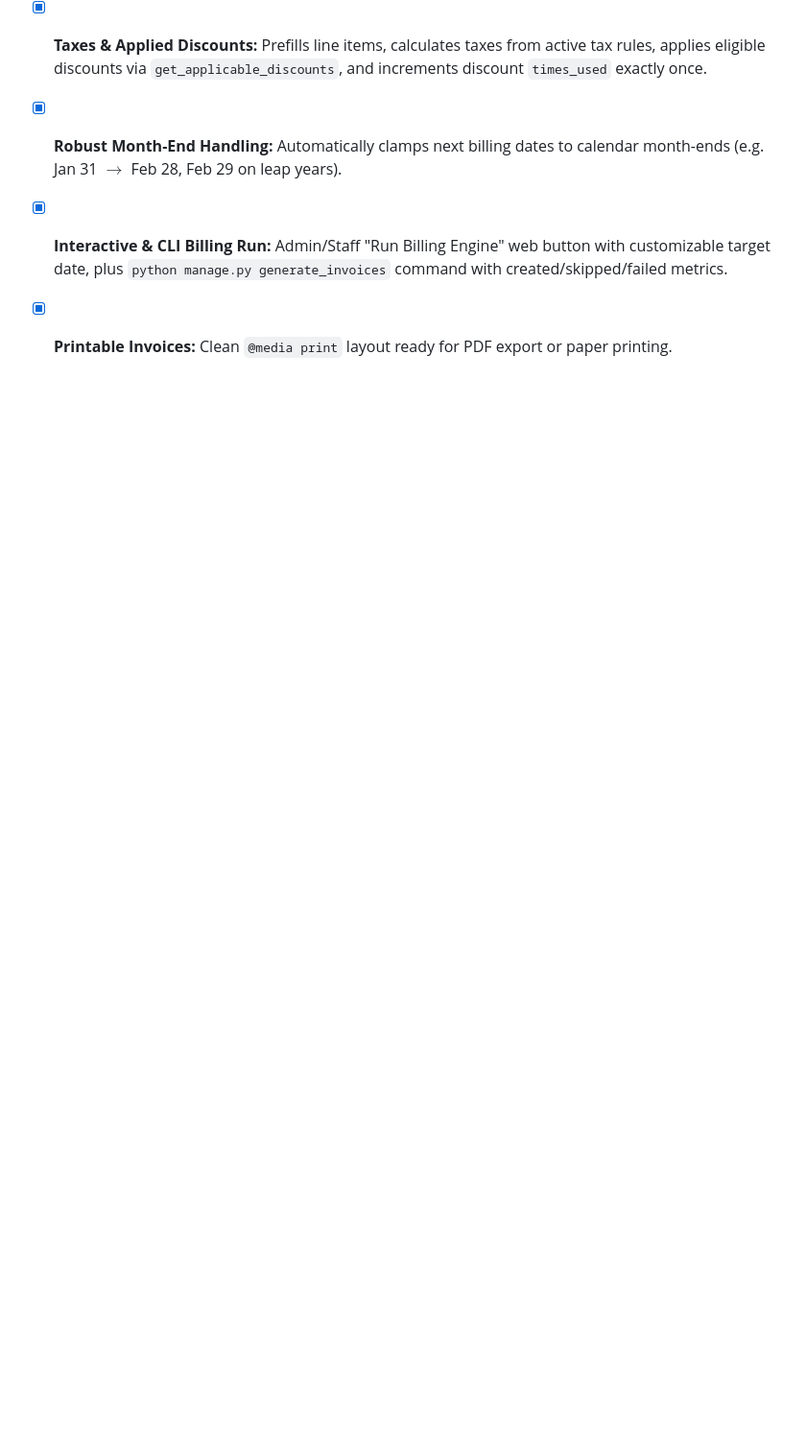
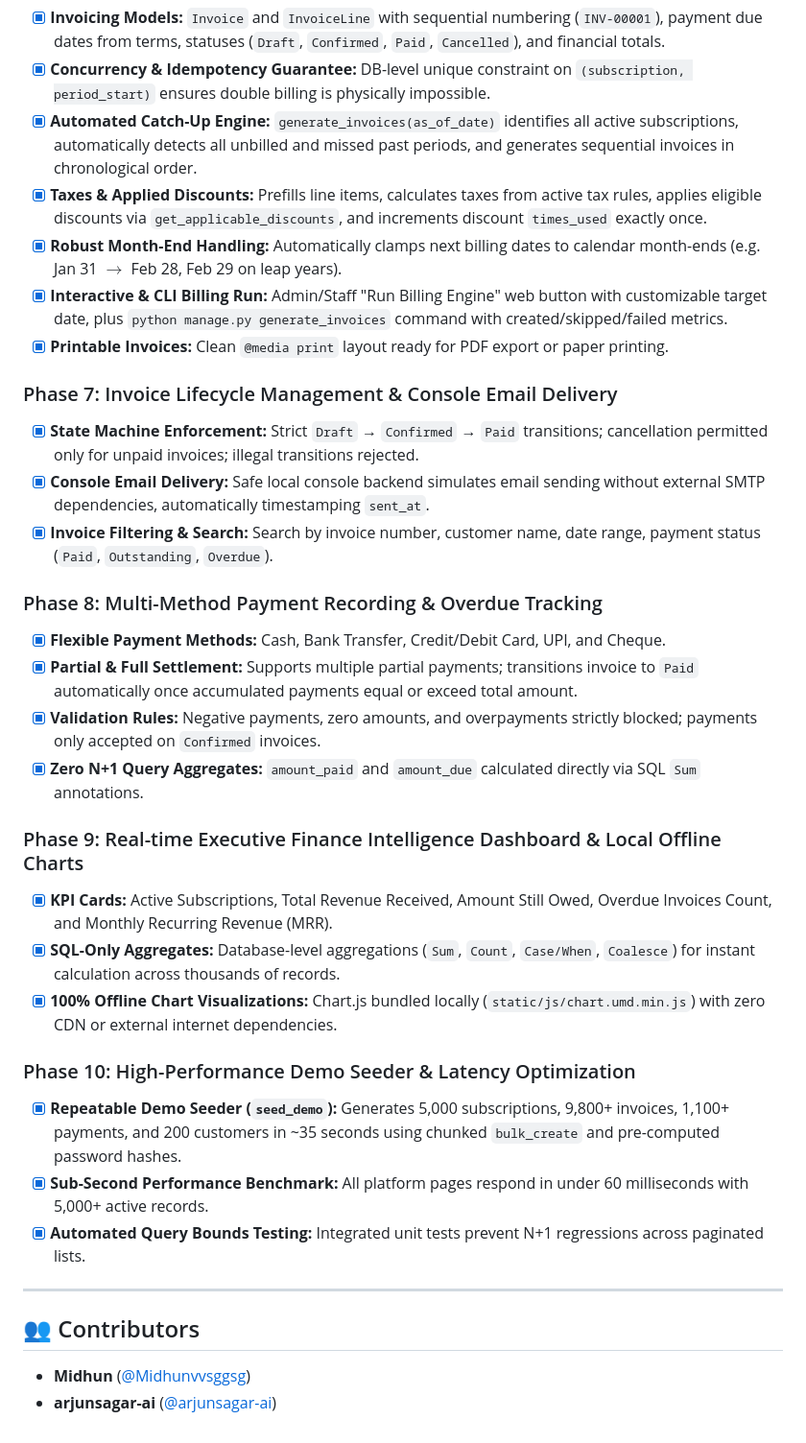
Before and after one commit to Midhunvvsggsg/team-astrax, a Markdown page: README.md, the part around the change. Shown at 96% size. Rendered like a GitHub page; blank space fills up the shorter version.

Commit message:
docs: update feature checklist for phases 7-10 and add team contributors

```diff
--- a/README.md
+++ b/README.md
@@ -113,3 +113,30 @@ python manage.py test
 - [x] **Robust Month-End Handling:** Automatically clamps next billing dates to calendar month-ends (e.g. Jan 31 $\rightarrow$ Feb 28, Feb 29 on leap years).
 - [x] **Interactive & CLI Billing Run:** Admin/Staff "Run Billing Engine" web button with customizable target date, plus `python manage.py generate_invoices` command with created/skipped/failed metrics.
 - [x] **Printable Invoices:** Clean `@media print` layout ready for PDF export or paper printing.
+
+### Phase 7: Invoice Lifecycle Management & Console Email Delivery
+- [x] **State Machine Enforcement:** Strict `Draft` → `Confirmed` → `Paid` transitions; cancellation permitted only for unpaid invoices; illegal transitions rejected.
+- [x] **Console Email Delivery:** Safe local console backend simulates email sending without external SMTP dependencies, automatically timestamping `sent_at`.
+- [x] **Invoice Filtering & Search:** Search by invoice number, customer name, date range, payment status (`Paid`, `Outstanding`, `Overdue`).
+
+### Phase 8: Multi-Method Payment Recording & Overdue Tracking
+- [x] **Flexible Payment Methods:** Cash, Bank Transfer, Credit/Debit Card, UPI, and Cheque.
+- [x] **Partial & Full Settlement:** Supports multiple partial payments; transitions invoice to `Paid` automatically once accumulated payments equal or exceed total amount.
+- [x] **Validation Rules:** Negative payments, zero amounts, and overpayments strictly blocked; payments only accepted on `Confirmed` invoices.
+- [x] **Zero N+1 Query Aggregates:** `amount_paid` and `amount_due` calculated directly via SQL `Sum` annotations.
+
+### Phase 9: Real-time Executive Finance Intelligence Dashboard & Local Offline Charts
+- [x] **KPI Cards:** Active Subscriptions, Total Revenue Received, Amount Still Owed, Overdue Invoices Count, and Monthly Recurring Revenue (MRR).
+- [x] **SQL-Only Aggregates:** Database-level aggregations (`Sum`, `Count`, `Case/When`, `Coalesce`) for instant calculation across thousands of records.
+- [x] **100% Offline Chart Visualizations:** Chart.js bundled locally (`static/js/chart.umd.min.js`) with zero CDN or external internet dependencies.
+
+### Phase 10: High-Performance Demo Seeder & Latency Optimization
+- [x] **Repeatable Demo Seeder (`seed_demo`):** Generates 5,000 subscriptions, 9,800+ invoices, 1,100+ payments, and 200 customers in ~35 seconds using chunked `bulk_create` and pre-computed password hashes.
+- [x] **Sub-Second Performance Benchmark:** All platform pages respond in under 60 milliseconds with 5,000+ active records.
+- [x] **Automated Query Bounds Testing:** Integrated unit tests prevent N+1 regressions across paginated lists.
+
+---
+
+## 👥 Contributors
+- **Midhun** ([@Midhunvvsggsg](https://github.com/Midhunvvsggsg))
+- **arjunsagar-ai** ([@arjunsagar-ai](https://github.com/arjunsagar-ai))
```
